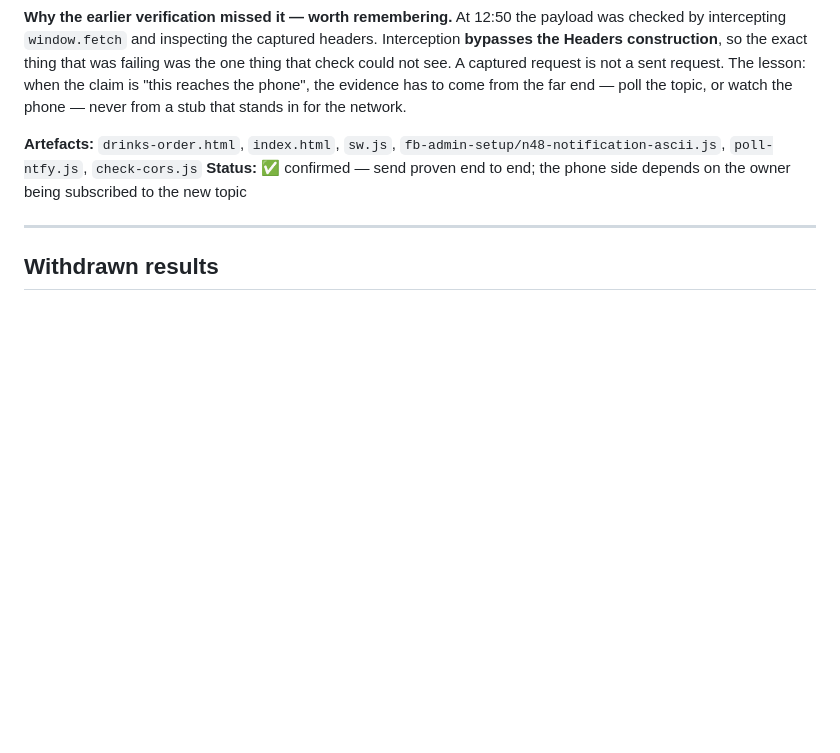
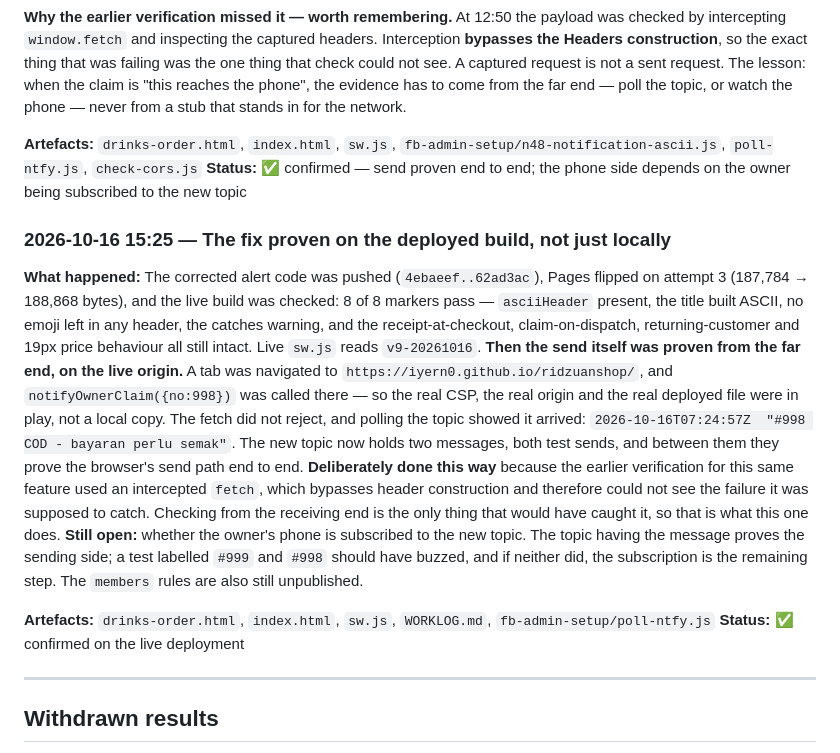
Before and after one commit to Iyern0/ridzuanshop, a Markdown page: WORKLOG.md, the part around the change. GitHub-like rendering; blank space fills up the shorter version.

Commit message:
Log the live proof of the alert fix

```diff
--- a/WORKLOG.md
+++ b/WORKLOG.md
@@ -819,6 +819,31 @@ never from a stub that stands in for the network.
 **Status:** ✅ confirmed — send proven end to end; the phone side depends on the owner being
 subscribed to the new topic
 
+### 2026-10-16 15:25 — The fix proven on the deployed build, not just locally
+
+**What happened:** The corrected alert code was pushed (`4ebaeef..62ad3ac`), Pages flipped on
+attempt 3 (187,784 → 188,868 bytes), and the live build was checked: 8 of 8 markers pass —
+`asciiHeader` present, the title built ASCII, no emoji left in any header, the catches warning,
+and the receipt-at-checkout, claim-on-dispatch, returning-customer and 19px price behaviour all
+still intact. Live `sw.js` reads `v9-20261016`.
+**Then the send itself was proven from the far end, on the live origin.** A tab was navigated to
+`https://iyern0.github.io/ridzuanshop/`, and `notifyOwnerClaim({no:998})` was called there — so
+the real CSP, the real origin and the real deployed file were in play, not a local copy. The
+fetch did not reject, and polling the topic showed it arrived:
+`2026-10-16T07:24:57Z  "#998 COD - bayaran perlu semak"`. The new topic now holds two messages,
+both test sends, and between them they prove the browser's send path end to end.
+**Deliberately done this way** because the earlier verification for this same feature used an
+intercepted `fetch`, which bypasses header construction and therefore could not see the failure
+it was supposed to catch. Checking from the receiving end is the only thing that would have
+caught it, so that is what this one does.
+**Still open:** whether the owner's phone is subscribed to the new topic. The topic having the
+message proves the sending side; a test labelled `#999` and `#998` should have buzzed, and if
+neither did, the subscription is the remaining step. The `members` rules are also still
+unpublished.
+
+**Artefacts:** `drinks-order.html`, `index.html`, `sw.js`, `WORKLOG.md`, `fb-admin-setup/poll-ntfy.js`
+**Status:** ✅ confirmed on the live deployment
+
 ---
 
 ## Withdrawn results
```
